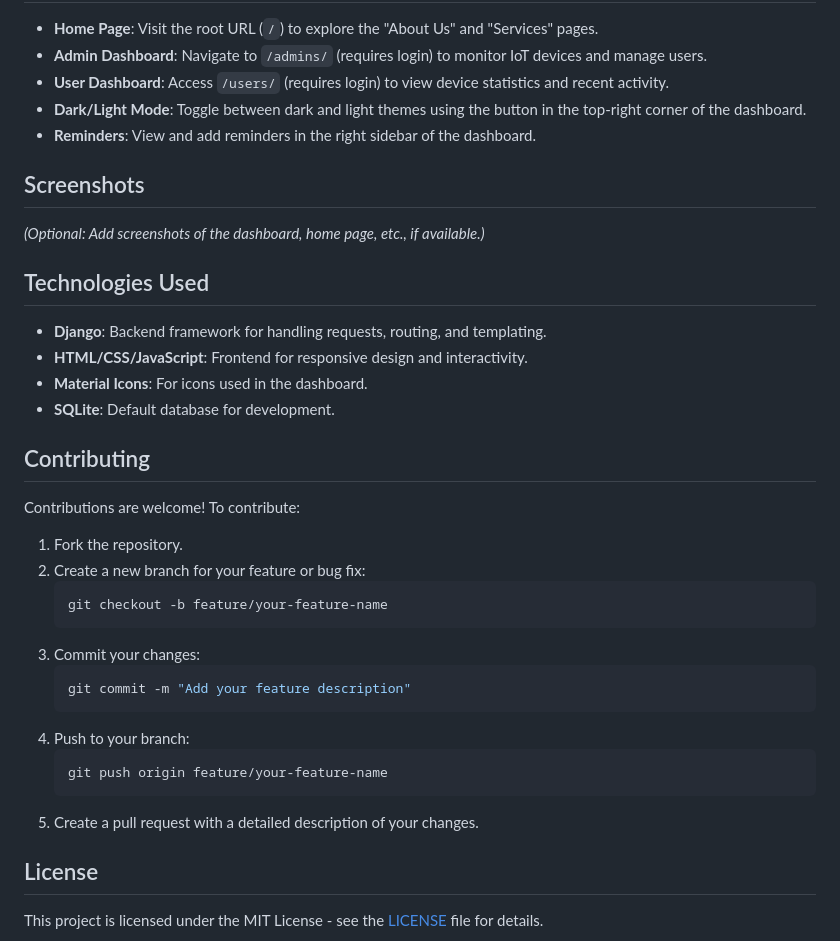
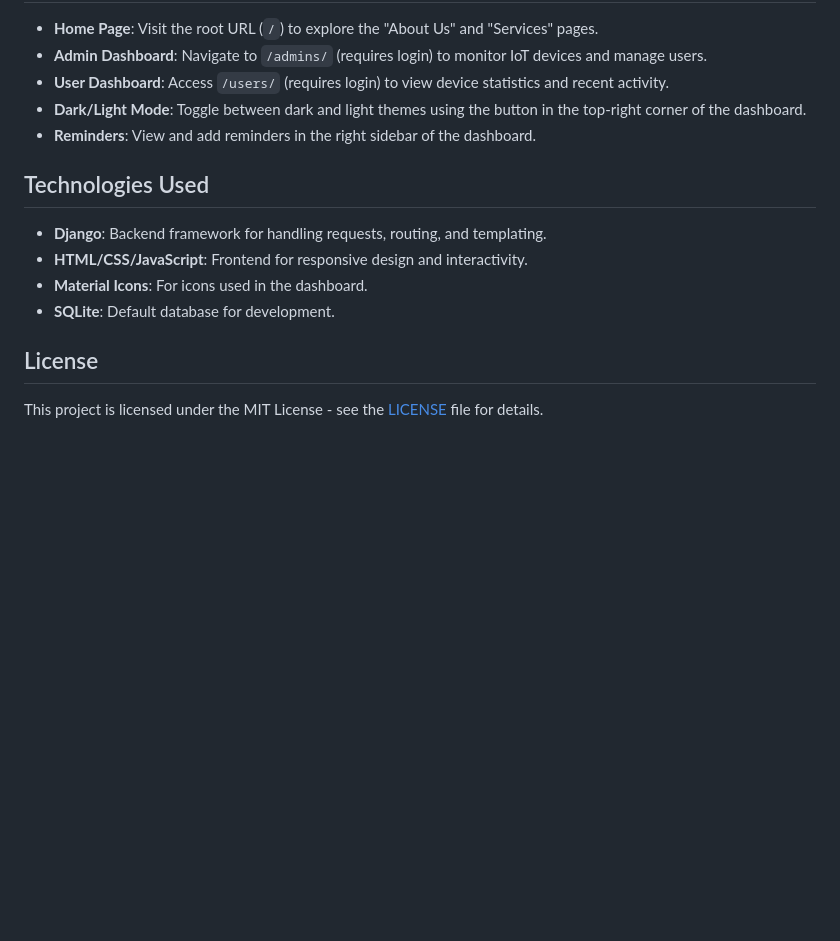
Before and after one commit to zibontaroka/MyIoTApp, a Markdown page: README.md, the part around the change. Rendered like a GitHub page; blank space fills up the shorter version.

````diff
--- a/README.md
+++ b/README.md
@@ -152,31 +152,11 @@ myiotapp/
 - **Dark/Light Mode**: Toggle between dark and light themes using the button in the top-right corner of the dashboard.
 - **Reminders**: View and add reminders in the right sidebar of the dashboard.
 
-## Screenshots
-*(Optional: Add screenshots of the dashboard, home page, etc., if available.)*
-
 ## Technologies Used
 - **Django**: Backend framework for handling requests, routing, and templating.
 - **HTML/CSS/JavaScript**: Frontend for responsive design and interactivity.
 - **Material Icons**: For icons used in the dashboard.
 - **SQLite**: Default database for development.
-
-## Contributing
-Contributions are welcome! To contribute:
-1. Fork the repository.
-2. Create a new branch for your feature or bug fix:
-   ```bash
-   git checkout -b feature/your-feature-name
-   ```
-3. Commit your changes:
-   ```bash
-   git commit -m "Add your feature description"
-   ```
-4. Push to your branch:
-   ```bash
-   git push origin feature/your-feature-name
-   ```
-5. Create a pull request with a detailed description of your changes.
 
 ## License
 This project is licensed under the MIT License - see the [LICENSE](LICENSE) file for details.
````
